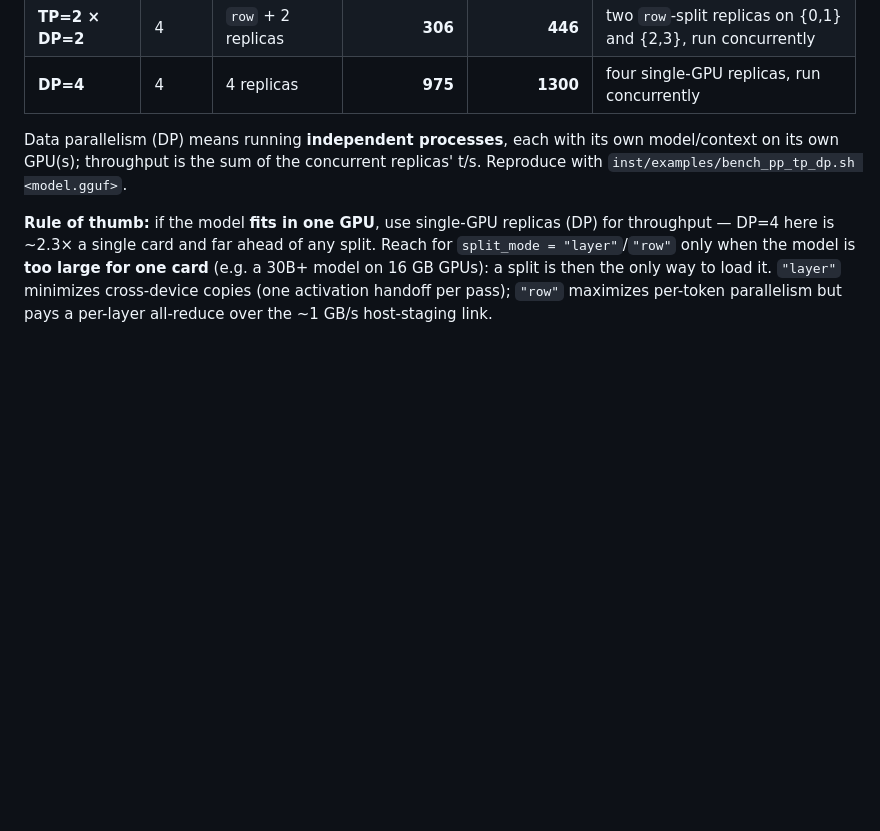
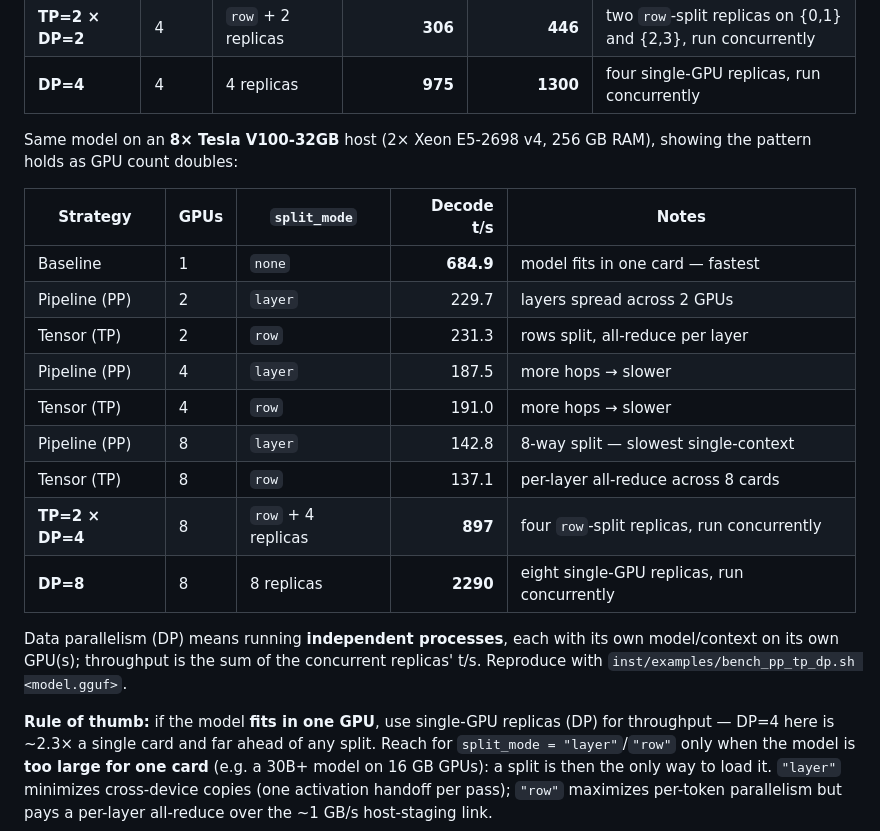
Before and after one commit to Zabis13/llamaR, a Markdown page: README.md, the part around the change. GitHub-like rendering; blank space fills up the shorter version.

```diff
--- a/README.md
+++ b/README.md
@@ -65,6 +65,20 @@ Measured on AMD Ryzen 5 5600 + AMD RX 9070, model Ministral-3-3B-Instruct-2512-Q
 | Tensor (TP) | 4 | `row` | 130.0 | 176.6 | more hops → slower |
 | **TP=2 × DP=2** | 4 | `row` + 2 replicas | **306** | **446** | two `row`-split replicas on {0,1} and {2,3}, run concurrently |
 | **DP=4** | 4 | 4 replicas | **975** | **1300** | four single-GPU replicas, run concurrently |
+
+Same model on an **8× Tesla V100-32GB** host (2× Xeon E5-2698 v4, 256 GB RAM), showing the pattern holds as GPU count doubles:
+
+| Strategy | GPUs | `split_mode` | Decode t/s | Notes |
+|---|---|---|---:|---|
+| Baseline | 1 | `none` | **684.9** | model fits in one card — fastest |
+| Pipeline (PP) | 2 | `layer` | 229.7 | layers spread across 2 GPUs |
+| Tensor (TP) | 2 | `row` | 231.3 | rows split, all-reduce per layer |
+| Pipeline (PP) | 4 | `layer` | 187.5 | more hops → slower |
+| Tensor (TP) | 4 | `row` | 191.0 | more hops → slower |
+| Pipeline (PP) | 8 | `layer` | 142.8 | 8-way split — slowest single-context |
+| Tensor (TP) | 8 | `row` | 137.1 | per-layer all-reduce across 8 cards |
+| **TP=2 × DP=4** | 8 | `row` + 4 replicas | **897** | four `row`-split replicas, run concurrently |
+| **DP=8** | 8 | 8 replicas | **2290** | eight single-GPU replicas, run concurrently |
 
 Data parallelism (DP) means running **independent processes**, each with its own model/context on its own GPU(s); throughput is the sum of the concurrent replicas' t/s. Reproduce with `inst/examples/bench_pp_tp_dp.sh <model.gguf>`.
 
```
